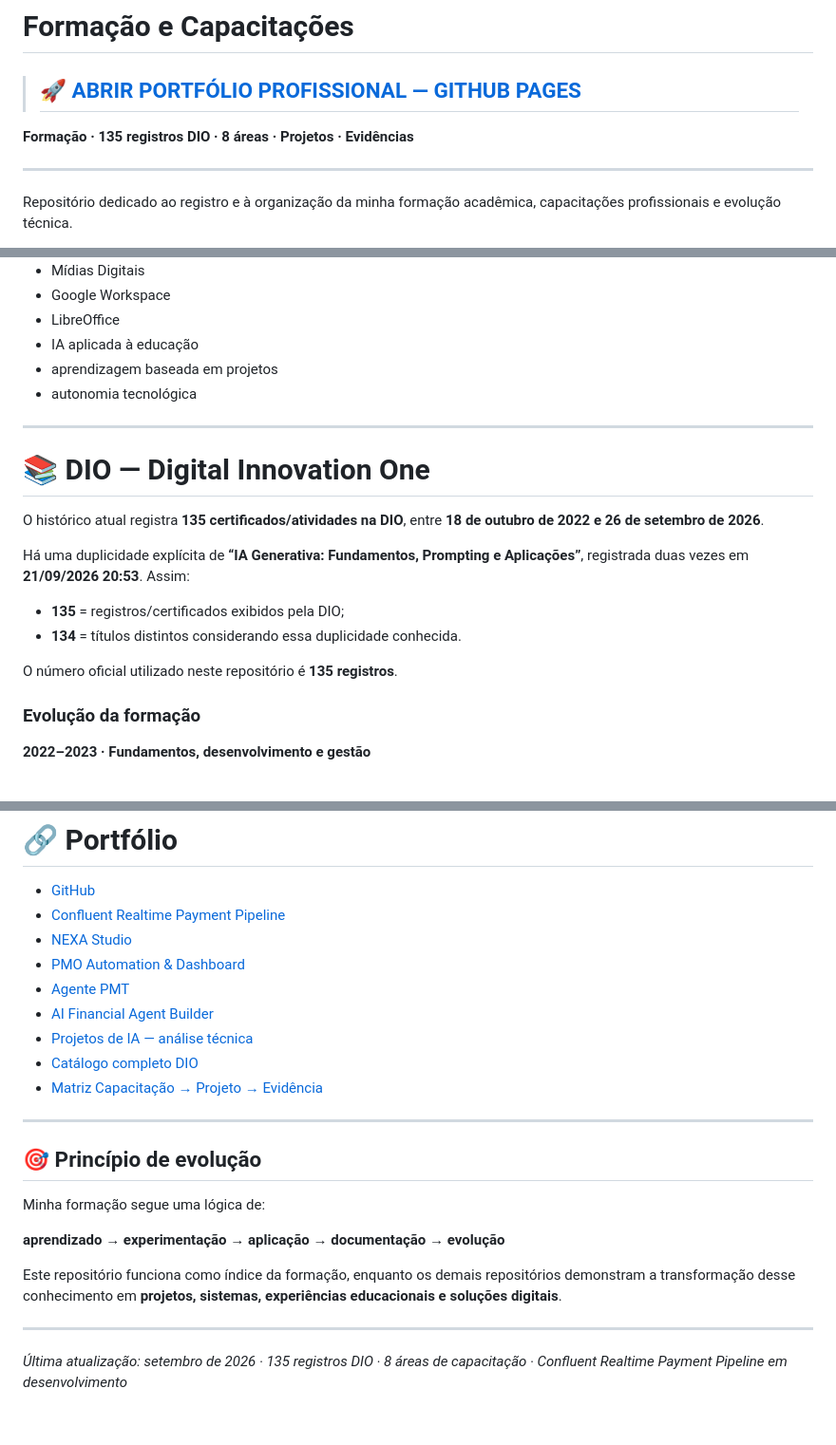
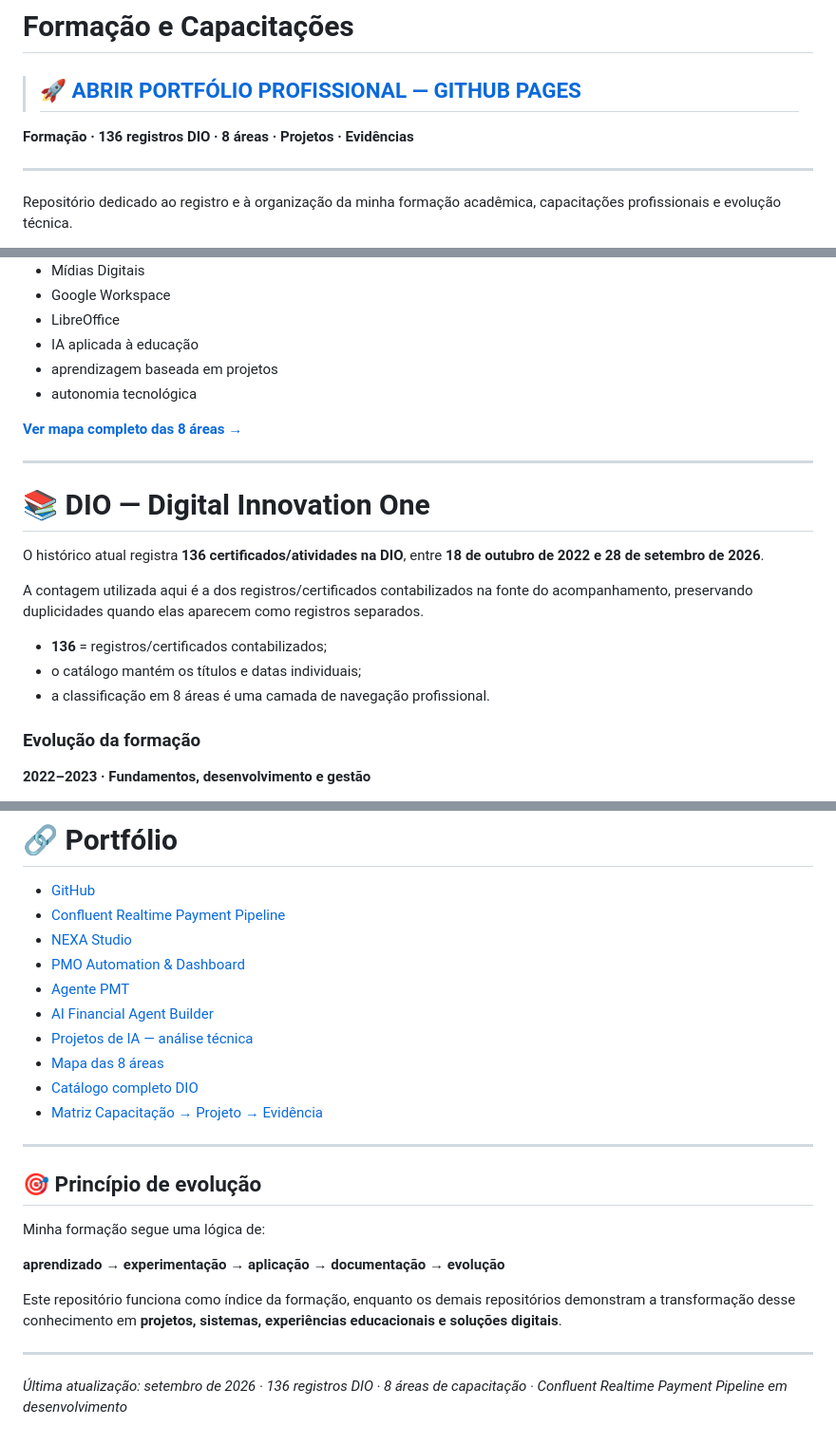
Before and after one commit to sayjinblackbelt/formacao-e-capacitacoes, a Markdown page: README.md, 3 parts joined by grey strips. Shown at 95% size. Drawn GitHub-style.

Commit message:
docs: update formation portfolio to 136 records and eight-area map

```diff
--- a/README.md
+++ b/README.md
@@ -2,7 +2,7 @@
 
 > ## 🚀 [ABRIR PORTFÓLIO PROFISSIONAL — GITHUB PAGES](https://sayjinblackbelt.github.io/formacao-e-capacitacoes/recrutadores/)
 
-**Formação · 135 registros DIO · 8 áreas · Projetos · Evidências**
+**Formação · 136 registros DIO · 8 áreas · Projetos · Evidências**
 
 ---
 
@@ -159,18 +159,19 @@ Informática Educacional, PMT, Mídias Digitais, IA aplicada à educação.
 - aprendizagem baseada em projetos
 - autonomia tecnológica
 
+**[Ver mapa completo das 8 áreas →](./certificacoes/MAPA-8-AREAS.md)**
+
 ---
 
 # 📚 DIO — Digital Innovation One
 
-O histórico atual registra **135 certificados/atividades na DIO**, entre **18 de outubro de 2022 e 26 de setembro de 2026**.
+O histórico atual registra **136 certificados/atividades na DIO**, entre **18 de outubro de 2022 e 28 de setembro de 2026**.
 
-Há uma duplicidade explícita de **“IA Generativa: Fundamentos, Prompting e Aplicações”**, registrada duas vezes em **21/09/2026 20:53**. Assim:
+A contagem utilizada aqui é a dos registros/certificados contabilizados na fonte do acompanhamento, preservando duplicidades quando elas aparecem como registros separados.
 
-- **135** = registros/certificados exibidos pela DIO;
-- **134** = títulos distintos considerando essa duplicidade conhecida.
-
-O número oficial utilizado neste repositório é **135 registros**.
+- **136** = registros/certificados contabilizados;
+- o catálogo mantém os títulos e datas individuais;
+- a classificação em 8 áreas é uma camada de navegação profissional.
 
 ### Evolução da formação
 
@@ -307,6 +308,7 @@ Python, Analytics, SQL, bancos, ETL, Power Query, LLMs, GenAI, Engenharia de Pro
 - [Agente PMT](https://github.com/sayjinblackbelt/Agente-PMT)
 - [AI Financial Agent Builder](https://github.com/sayjinblackbelt/AI-Financial-Agent-Builder)
 - [Projetos de IA — análise técnica](./certificacoes/PROJETOS-IA.md)
+- [Mapa das 8 áreas](./certificacoes/MAPA-8-AREAS.md)
 - [Catálogo completo DIO](./certificacoes/CATALOGO-COMPLETO-DIO.md)
 - [Matriz Capacitação → Projeto → Evidência](./certificacoes/MATRIZ-CAPACITACAO-PROJETO.md)
 
@@ -322,4 +324,4 @@ Este repositório funciona como índice da formação, enquanto os demais reposi
 
 ---
 
-_Última atualização: setembro de 2026 · 135 registros DIO · 8 áreas de capacitação · Confluent Realtime Payment Pipeline em desenvolvimento_
+_Última atualização: setembro de 2026 · 136 registros DIO · 8 áreas de capacitação · Confluent Realtime Payment Pipeline em desenvolvimento_
```
Also changed, not shown: other parts of README.md (+3 -3 lines).
